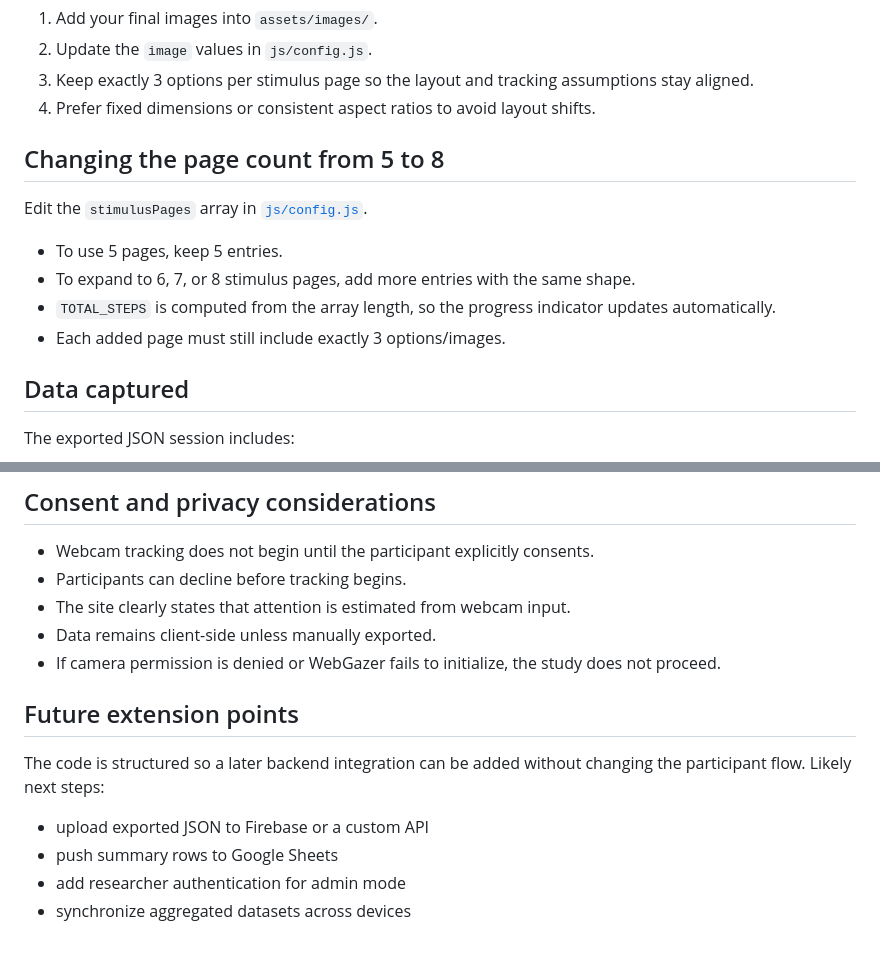
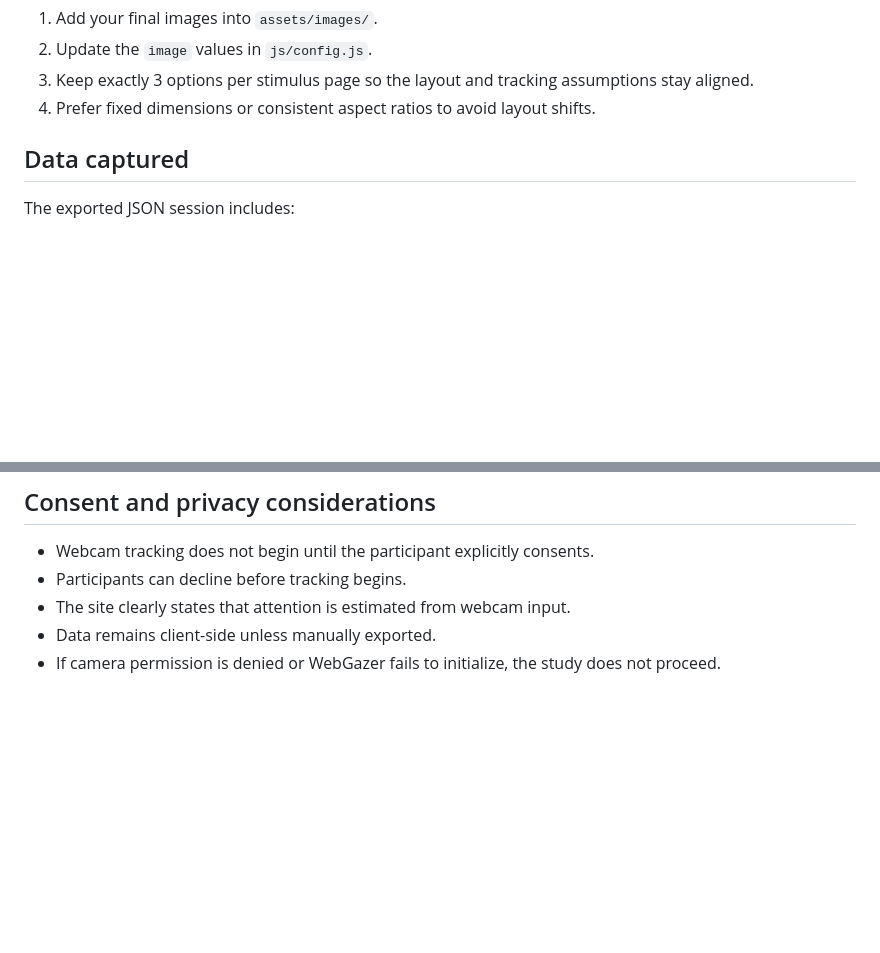
Before and after one commit to drescode/eye_tracking, a Markdown page: README.md, 2 parts joined by grey strips. Rendered like a GitHub page; blank space fills up the shorter version.

```diff
--- a/README.md
+++ b/README.md
@@ -113,14 +113,6 @@ To replace the placeholders:
 3. Keep exactly 3 options per stimulus page so the layout and tracking assumptions stay aligned.
 4. Prefer fixed dimensions or consistent aspect ratios to avoid layout shifts.
 
-## Changing the page count from 5 to 8
-
-Edit the `stimulusPages` array in [`js/config.js`](/Users/andre/Documents/New%20project/js/config.js).
-
-- To use 5 pages, keep 5 entries.
-- To expand to 6, 7, or 8 stimulus pages, add more entries with the same shape.
-- `TOTAL_STEPS` is computed from the array length, so the progress indicator updates automatically.
-- Each added page must still include exactly 3 options/images.
 
 ## Data captured
 
@@ -235,12 +227,3 @@ This prototype should be treated as a research or pilot tool, not as a substitut
 - The site clearly states that attention is estimated from webcam input.
 - Data remains client-side unless manually exported.
 - If camera permission is denied or WebGazer fails to initialize, the study does not proceed.
-
-## Future extension points
-
-The code is structured so a later backend integration can be added without changing the participant flow. Likely next steps:
-
-- upload exported JSON to Firebase or a custom API
-- push summary rows to Google Sheets
-- add researcher authentication for admin mode
-- synchronize aggregated datasets across devices
```
